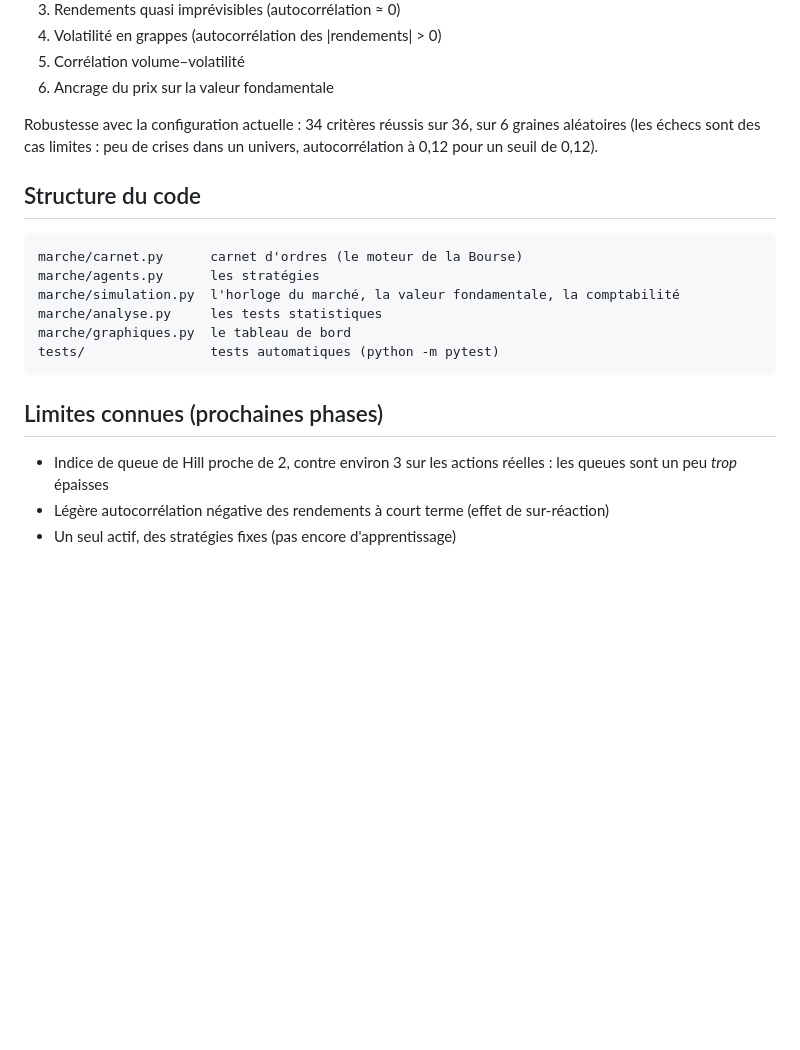
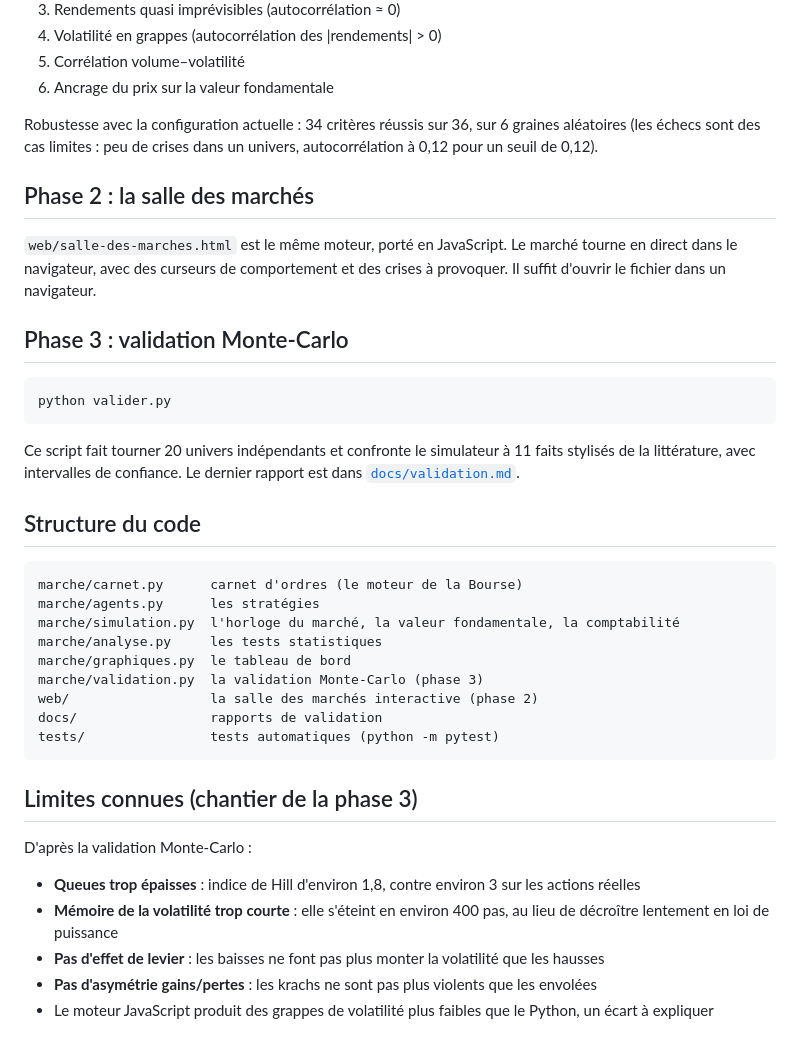
Before and after one commit to arthurchabanel-lang/finance, a Markdown page: README.md, the part around the change. Drawn GitHub-style; blank space fills up the shorter version.

````diff
--- a/README.md
+++ b/README.md
@@ -59,6 +59,22 @@ achat sur marge borné.
 Robustesse avec la configuration actuelle : 34 critères réussis sur 36, sur 6 graines aléatoires
 (les échecs sont des cas limites : peu de crises dans un univers, autocorrélation à 0,12 pour un seuil de 0,12).
 
+## Phase 2 : la salle des marchés
+
+`web/salle-des-marches.html` est le même moteur, porté en JavaScript. Le marché tourne en
+direct dans le navigateur, avec des curseurs de comportement et des crises à provoquer.
+Il suffit d'ouvrir le fichier dans un navigateur.
+
+## Phase 3 : validation Monte-Carlo
+
+```bash
+python valider.py
+```
+
+Ce script fait tourner 20 univers indépendants et confronte le simulateur à 11 faits
+stylisés de la littérature, avec intervalles de confiance. Le dernier rapport est dans
+[`docs/validation.md`](docs/validation.md).
+
 ## Structure du code
 
 ```
@@ -67,12 +83,17 @@ marche/agents.py      les stratégies
 marche/simulation.py  l'horloge du marché, la valeur fondamentale, la comptabilité
 marche/analyse.py     les tests statistiques
 marche/graphiques.py  le tableau de bord
+marche/validation.py  la validation Monte-Carlo (phase 3)
+web/                  la salle des marchés interactive (phase 2)
+docs/                 rapports de validation
 tests/                tests automatiques (python -m pytest)
 ```
 
-## Limites connues (prochaines phases)
+## Limites connues (chantier de la phase 3)
 
-- Indice de queue de Hill proche de 2, contre environ 3 sur les actions réelles :
-  les queues sont un peu *trop* épaisses
-- Légère autocorrélation négative des rendements à court terme (effet de sur-réaction)
-- Un seul actif, des stratégies fixes (pas encore d'apprentissage)
+D'après la validation Monte-Carlo :
+- **Queues trop épaisses** : indice de Hill d'environ 1,8, contre environ 3 sur les actions réelles
+- **Mémoire de la volatilité trop courte** : elle s'éteint en environ 400 pas, au lieu de décroître lentement en loi de puissance
+- **Pas d'effet de levier** : les baisses ne font pas plus monter la volatilité que les hausses
+- **Pas d'asymétrie gains/pertes** : les krachs ne sont pas plus violents que les envolées
+- Le moteur JavaScript produit des grappes de volatilité plus faibles que le Python, un écart à expliquer
````
Also changed, not shown: docs/validation.md (added, +25 -0 lines), docs/validation.png (added), 3 other files.
